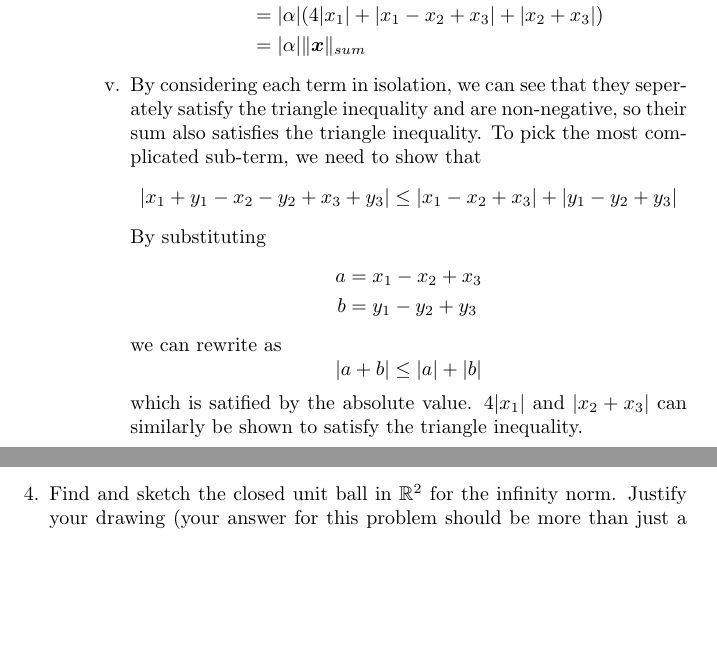
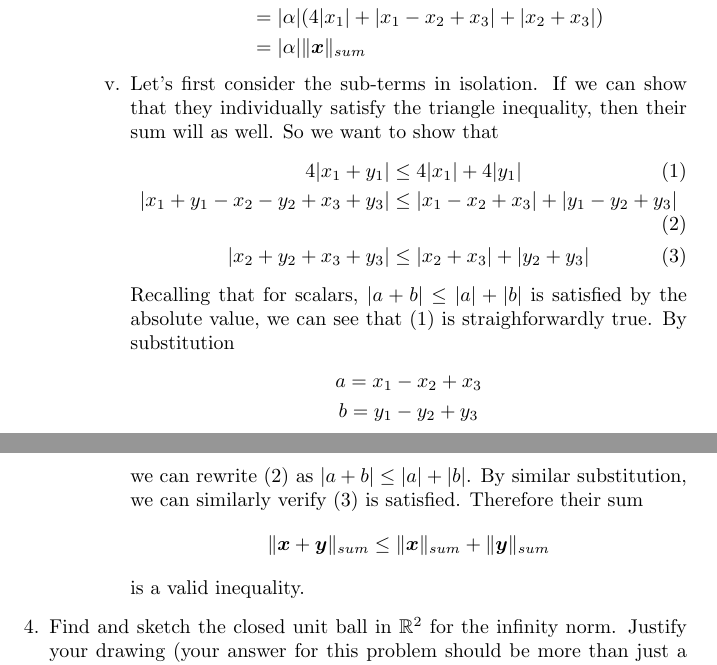
Before and after one commit to dmmfix/amath-352, a LaTeX problem sheet (h1/hw1_solutions.tex): two parts of pages 3 and 4 of 4, joined at a grey line, cut so that both start at the same text, the shorter picture padded with empty space. Compiled offline with pdfLaTeX.

Commit message:
finished hw1

```diff
--- a/h1/hw1_solutions.tex
+++ b/h1/hw1_solutions.tex
@@ -213,25 +213,26 @@
             \end{split} \]
 
           \item
-            By considering each term in isolation, we can see that
-            they seperately satisfy the triangle inequality and are
-            non-negative, so their sum also satisfies the triangle
-            inequality. To pick the most complicated sub-term, we need
-            to show that
+            Let's first consider the sub-terms in isolation. If we can show that they individually satisfy the triangle inequality, then their sum will as well. So we want to show that
+            \begin{align}
+              4|x_1 + y_1| & \leq 4|x_1| + 4|y_1| \label{sub1} \\
+              |x_1 + y_1 - x_2 - y_2 + x_3 + y_3| & \leq |x_1 - x_2 + x_3| + |y_1 - y_2 + y_3| \label{sub2} \\
+              |x_2 + y_2 + x_3 + y_3| & \leq |x_2 + x_3| + |y_2 + y_3| \label{sub3}
+            \end{align}
+
+            Recalling that for scalars, $|a + b| \leq |a| + |b|$ is
+            satisfied by the absolute value, we can see that
+            (\ref{sub1}) is straighforwardly true. By substitution
+            \begin{gather*}
+              a = x_1 - x_2 + x_3 \\
+              b = y_1 - y_2 + y_3 \\
+            \end{gather*}
+            we can rewrite (\ref{sub2}) as $|a + b| \leq |a| +
+            |b|$. By similar substitution, we can similarly verify
+            (\ref{sub3}) is satisfied. Therefore their sum
             \[
-            |x_1 + y_1 - x_2 - y_2 + x_3 + y_3| \leq |x_1 - x_2 + x_3| + |y_1 - y_2 + y_3|
+            \nsum{\bm{x} + \bm{y}} \leq \nsum{\bm{x}} + \nsum{\bm{y}}
             \]
-            By substituting
-            \[ \begin{split}
-              a &= x_1 - x_2 + x_3 \\
-              b &= y_1 - y_2 + y_3 \\
-            \end{split} \]
-            we can rewrite as
-            \[
-            |a + b| \leq |a| + |b|
-            \]
-            which is satified by the absolute value. $4|x_1|$ and
-            $|x_2 + x_3|$ can similarly be shown to satisfy the
-            triangle inequality.
+            is a valid inequality.
           \end{enumerate}
 	\end{enumerate}
```
Also changed, not shown: h1/hw1_solutions.pdf, h1/hw1_solutions.tex (6 more changed lines).
